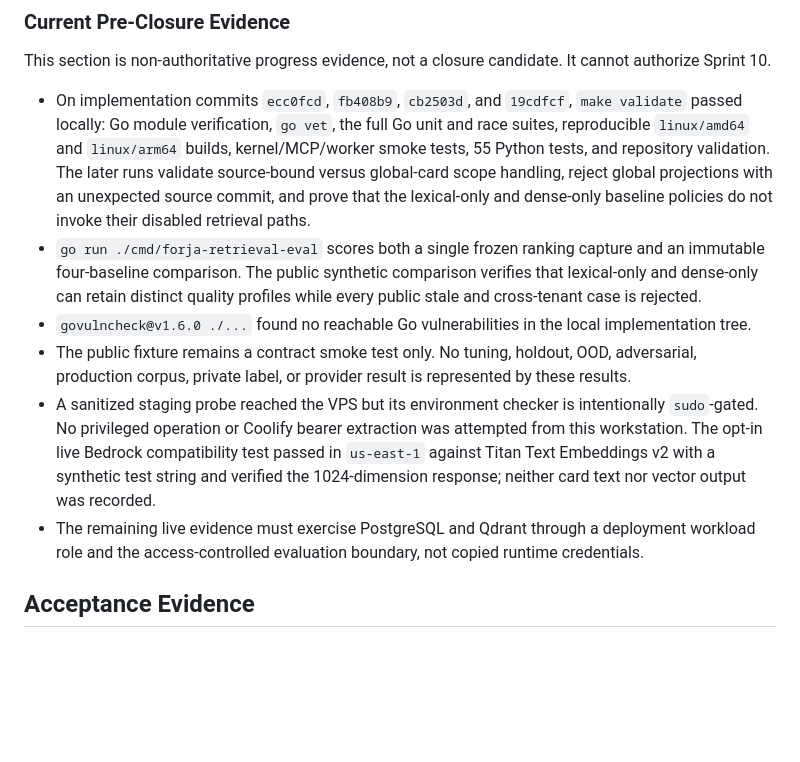
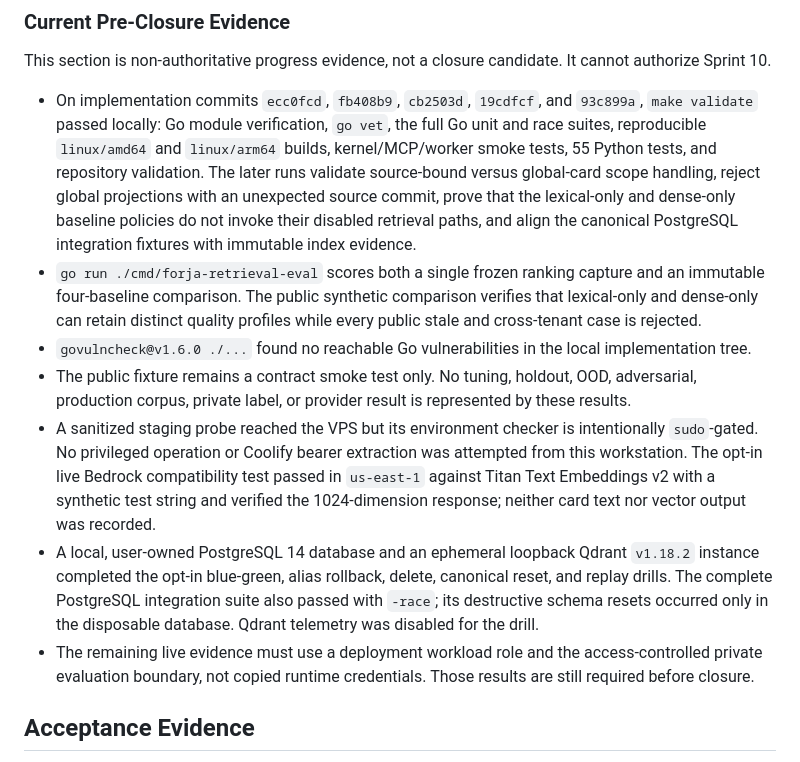
Before and after one commit to rvbernucci/forja-guide, a Markdown page: docs/04-roadmap/SPRINT_09_GOVERNED_RETRIEVAL_PLAN.md, the part around the change. Drawn GitHub-style; blank space fills up the shorter version.

Commit message:
docs(retrieval): record live integration evidence

```diff
--- a/docs/04-roadmap/SPRINT_09_GOVERNED_RETRIEVAL_PLAN.md
+++ b/docs/04-roadmap/SPRINT_09_GOVERNED_RETRIEVAL_PLAN.md
@@ -216,14 +216,15 @@ documentation evidence.
 This section is non-authoritative progress evidence, not a closure candidate.
 It cannot authorize Sprint 10.
 
-- On implementation commits `ecc0fcd`, `fb408b9`, `cb2503d`, and `19cdfcf`,
-  `make validate` passed locally: Go module verification, `go vet`, the full
-  Go unit and race suites, reproducible `linux/amd64` and `linux/arm64` builds,
-  kernel/MCP/worker smoke tests, 55 Python tests, and repository validation.
-  The later runs validate source-bound versus global-card scope handling,
-  reject global projections with an unexpected source commit, and prove that
-  the lexical-only and dense-only baseline policies do not invoke their
-  disabled retrieval paths.
+- On implementation commits `ecc0fcd`, `fb408b9`, `cb2503d`, `19cdfcf`, and
+  `93c899a`, `make validate` passed locally: Go module verification, `go vet`,
+  the full Go unit and race suites, reproducible `linux/amd64` and
+  `linux/arm64` builds, kernel/MCP/worker smoke tests, 55 Python tests, and
+  repository validation. The later runs validate source-bound versus
+  global-card scope handling, reject global projections with an unexpected
+  source commit, prove that the lexical-only and dense-only baseline policies
+  do not invoke their disabled retrieval paths, and align the canonical
+  PostgreSQL integration fixtures with immutable index evidence.
 - `go run ./cmd/forja-retrieval-eval` scores both a single frozen ranking
   capture and an immutable four-baseline comparison. The public synthetic
   comparison verifies that lexical-only and dense-only can retain distinct
@@ -239,9 +240,14 @@ It cannot authorize Sprint 10.
   compatibility test passed in `us-east-1` against Titan Text Embeddings v2
   with a synthetic test string and verified the 1024-dimension response;
   neither card text nor vector output was recorded.
-- The remaining live evidence must exercise PostgreSQL and Qdrant through a
-  deployment workload role and the access-controlled evaluation boundary, not
-  copied runtime credentials.
+- A local, user-owned PostgreSQL 14 database and an ephemeral loopback Qdrant
+  `v1.18.2` instance completed the opt-in blue-green, alias rollback, delete,
+  canonical reset, and replay drills. The complete PostgreSQL integration
+  suite also passed with `-race`; its destructive schema resets occurred only
+  in the disposable database. Qdrant telemetry was disabled for the drill.
+- The remaining live evidence must use a deployment workload role and the
+  access-controlled private evaluation boundary, not copied runtime
+  credentials. Those results are still required before closure.
 
 ## Acceptance Evidence
 
```
